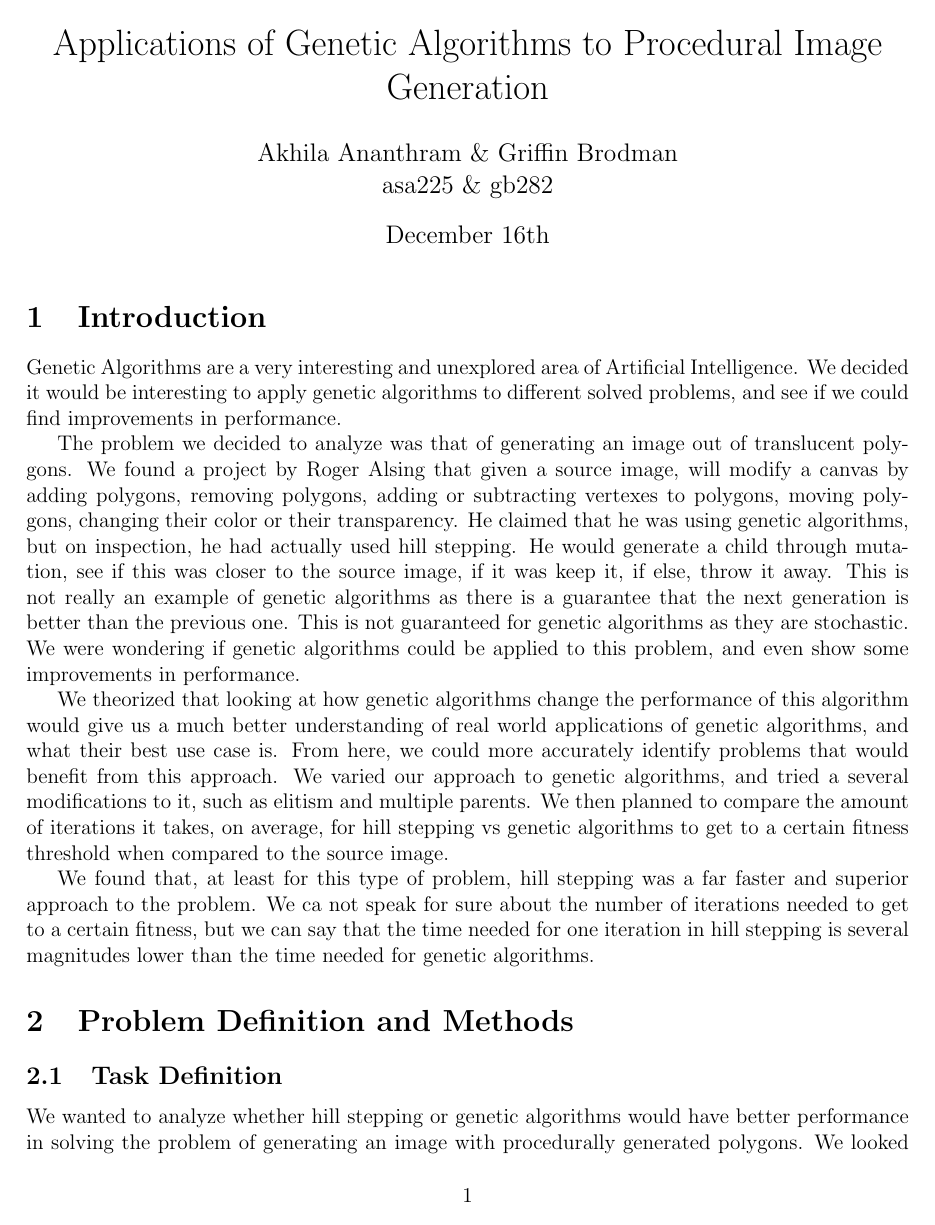
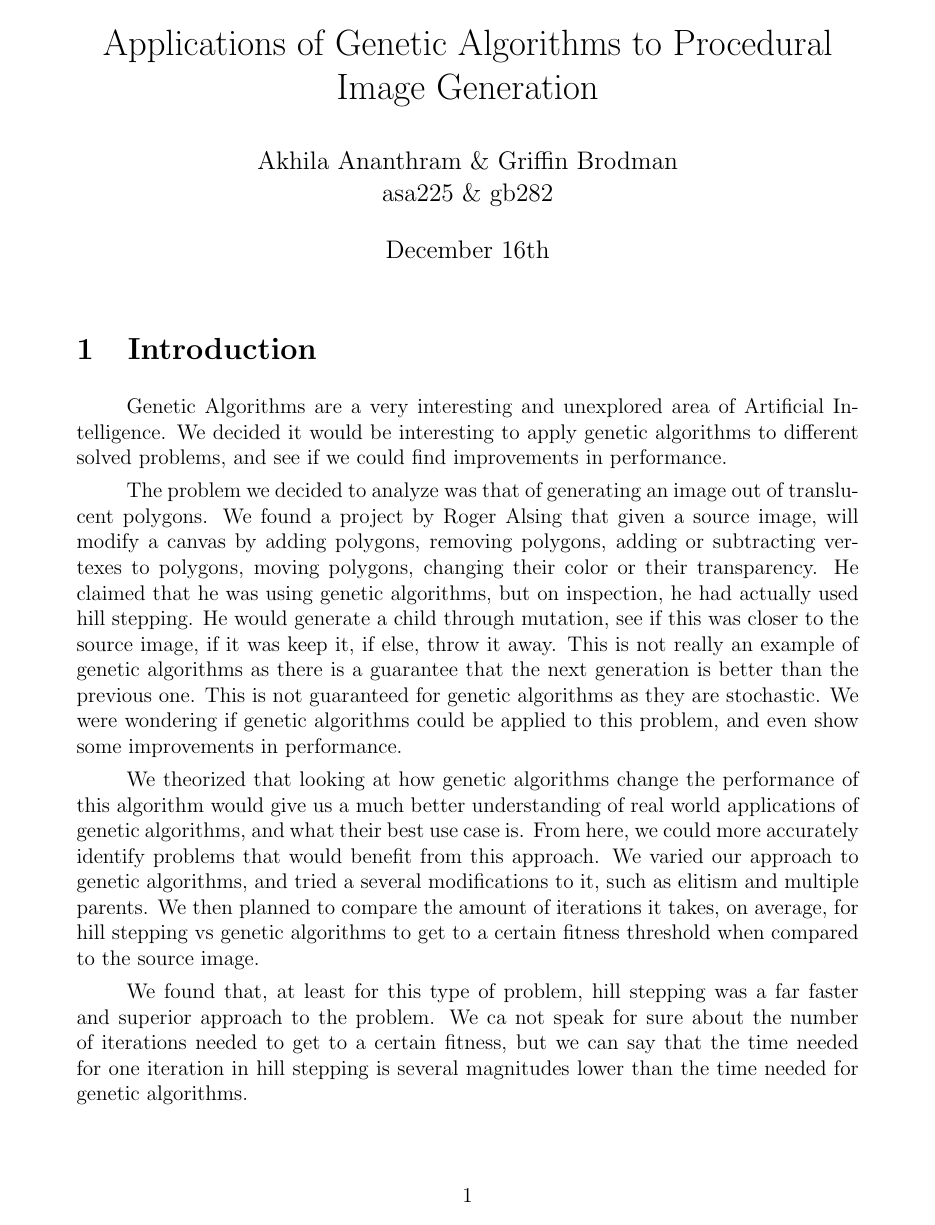
Before and after one commit to akhilaananthram/GeneticAlgorithm, a LaTeX document (report/aireport.tex): page 1 of 4. Compiled offline with pdfLaTeX.

Commit message:
Final pdf

```diff
--- a/report/aireport.tex
+++ b/report/aireport.tex
@@ -6,7 +6,10 @@
 \usepackage{graphicx}
 \usepackage{gensymb}
 \usepackage[makeroom]{cancel}
-\usepackage[left=2cm,right=2cm,top=2cm,bottom=2cm]{geometry}
+\usepackage[left=3cm,right=3cm,top=2cm,bottom=2cm]{geometry}
+\usepackage{indentfirst}
+\setlength\parindent{1cm}
+\setlength{\parskip}{.15cm}
 \author{Akhila Ananthram $\&$ Griffin Brodman\\asa225 $\&$ gb282}
 \title{Applications of Genetic Algorithms to Procedural Image Generation }
 \date{December 16th}
```
Also changed, not shown: report/aireport.pdf, 3 other files.
